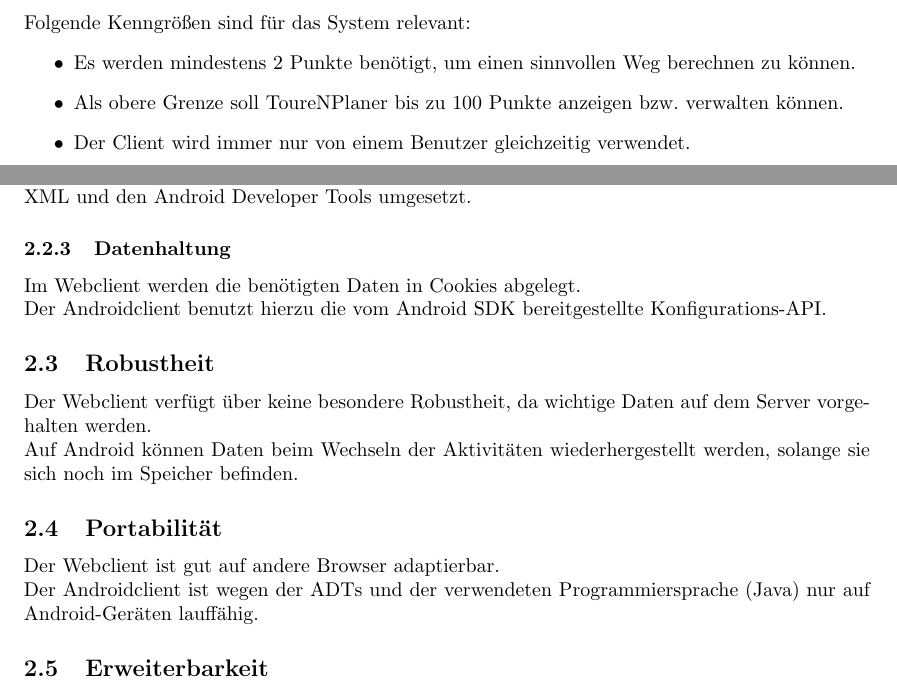
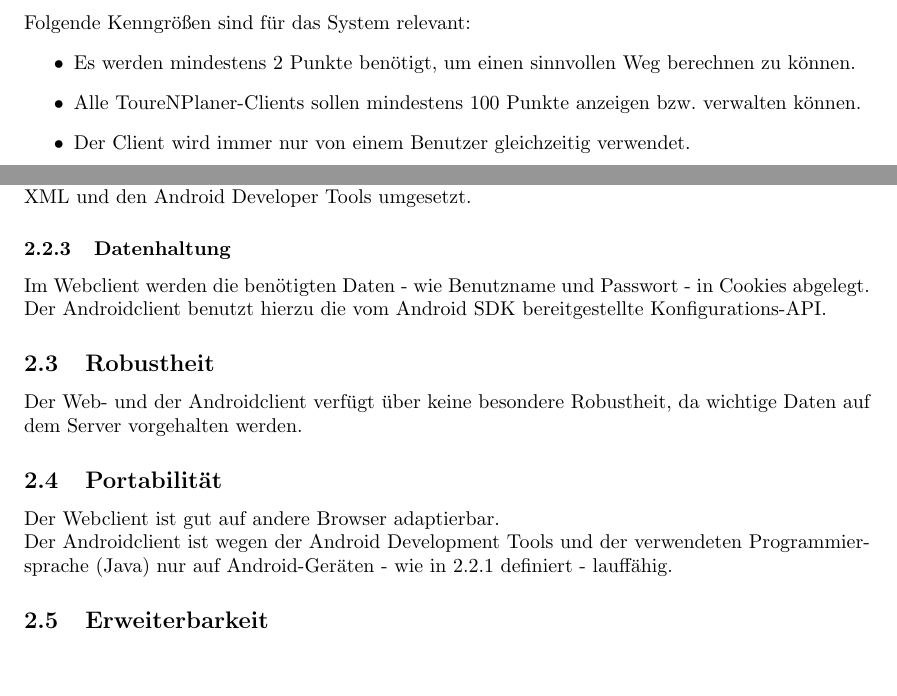
Before and after one commit to ToureNPlaner/tourenplaner-doc, a LaTeX document (Spezifkation/Client/spezifikation.tex): two parts of pages 4 and 5 of 21, joined at a grey line, cut so that both start at the same text, the shorter picture padded with empty space. Compiled offline with pdfLaTeX.

Commit message:
client-review befunde 5-8+10

```diff
--- a/Spezifkation/Client/spezifikation.tex
+++ b/Spezifkation/Client/spezifikation.tex
@@ -154,7 +154,7 @@ Das Dokument endet schließlich mit einem angehängten Begriffslexikon.
 Folgende Kenngrößen sind für das System relevant:
 \begin{itemize}
 \item Es werden mindestens 2 Punkte benötigt, um einen sinnvollen Weg berechnen zu können.
-\item Als obere Grenze soll ToureNPlaner bis zu 100 Punkte anzeigen bzw. verwalten können.
+\item Alle ToureNPlaner-Clients sollen mindestens 100 Punkte anzeigen bzw. verwalten können.
 \item Der Client wird immer nur von einem Benutzer gleichzeitig verwendet.
 \end{itemize}
 
@@ -168,16 +168,15 @@ Für Android wird Version 2.1 oder höher vorausgesetzt.
 Die Oberfläche wird beim Webclient mit Hilfe von HTML 5 und CSS 3, die des Androidclient mit XML und den Android Developer Tools umgesetzt.
 
 \subsubsection{Datenhaltung} \label{datenhaltung}
-Im Webclient werden die benötigten Daten in Cookies abgelegt.\\
+Im Webclient werden die benötigten Daten - wie Benutzname und Passwort - in Cookies abgelegt.\\
 Der Androidclient benutzt hierzu die vom Android SDK bereitgestellte Konfigurations-API.
 
 \subsection{Robustheit}
-Der Webclient verfügt über keine besondere Robustheit, da wichtige Daten auf dem Server vorgehalten werden.\\
-Auf Android können Daten beim Wechseln der Aktivitäten wiederhergestellt werden, solange sie sich noch im Speicher befinden.
+Der Web- und der Androidclient verfügt über keine besondere Robustheit, da wichtige Daten auf dem Server vorgehalten werden.
 
 \subsection{Portabilität}
 Der Webclient ist gut auf andere Browser adaptierbar.\\
-Der Androidclient ist wegen der ADTs und der verwendeten Programmiersprache (Java) nur auf Android-Geräten lauffähig.
+Der Androidclient ist wegen der Android Development Tools und der verwendeten Programmiersprache (Java) nur auf Android-Geräten - wie in \ref{sysumgebung} definiert - lauffähig.
 
 \subsection{Erweiterbarkeit}
 Alle Informationen über Algorithmen kommen vom Server, weshalb einfach neue Algorithmen hinzugefügt werden können.
```
Also changed, not shown: Spezifkation/Client/spezifikation.tex (2 more changed lines).
